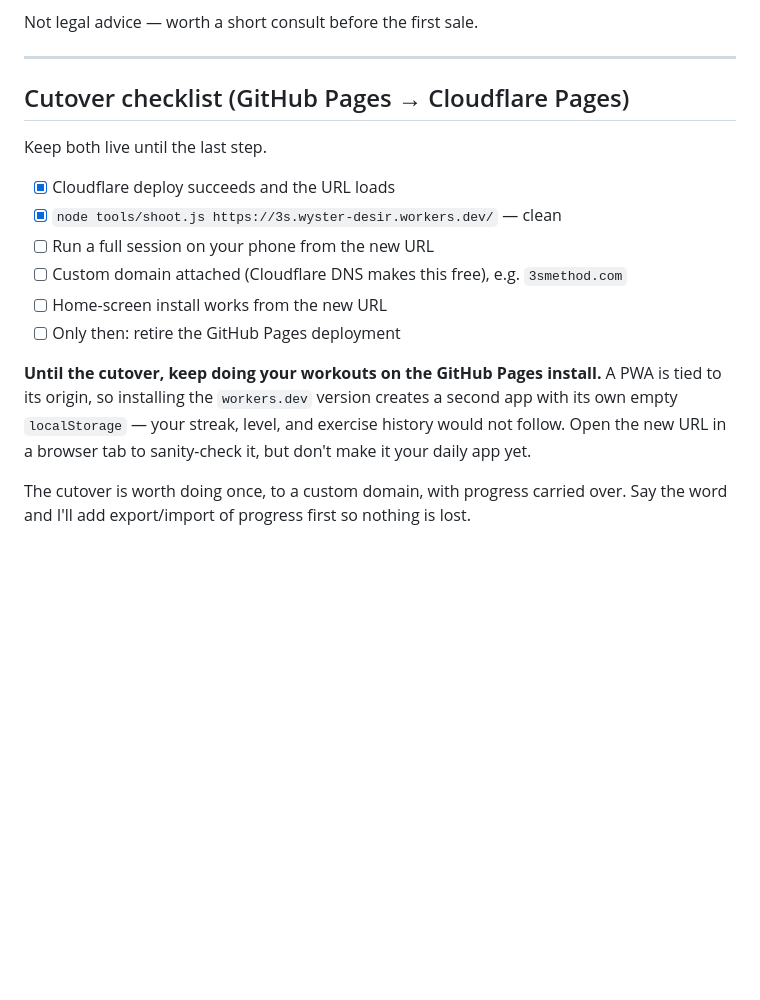
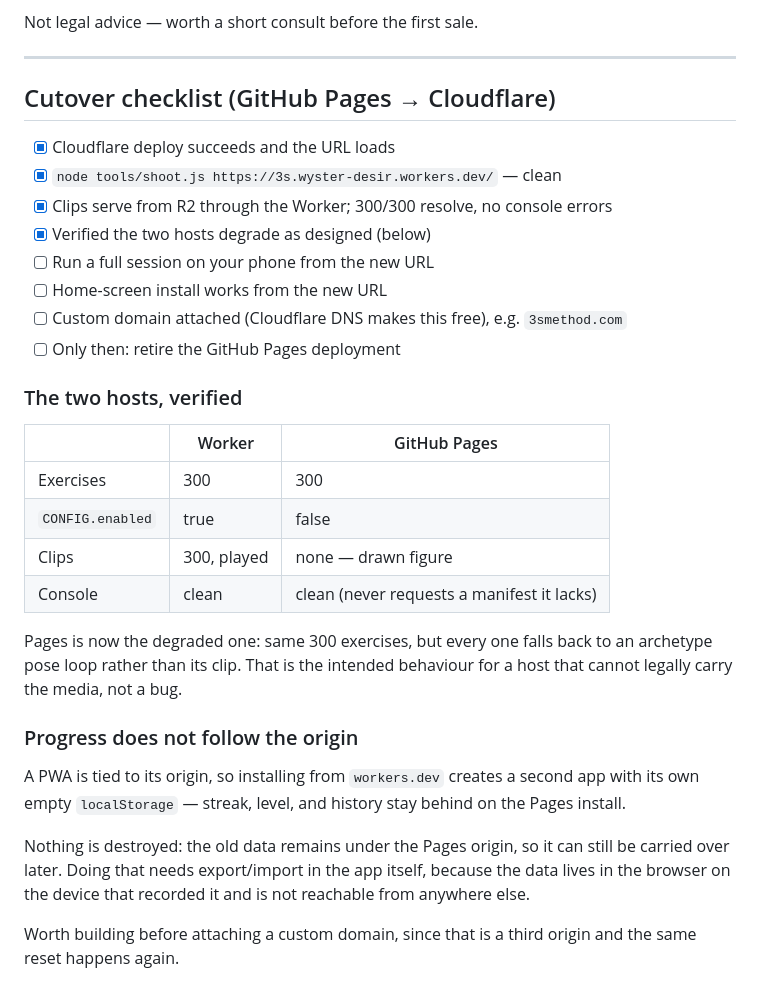
Before and after one commit to wysterdesir/3s, a Markdown page: docs/HOSTING.md, the part around the change. GitHub-like rendering; blank space fills up the shorter version.

Commit message:
Record the two hosts' verified behaviour and the progress-migration catch
Pages is now the degraded host: same 300 exercises, but every one falls back to
an archetype pose loop rather than its clip. That is intended for a host that
cannot legally carry the media, so the checklist says so rather than leaving it
to look like a regression.

Also states plainly that progress does not follow the origin, and why nobody can
migrate it from outside: the data lives in the browser on the device that
recorded it. Nothing is destroyed — the old data stays under the Pages origin —
but carrying it over needs export/import in the app, and that is worth having
before a custom domain adds a third origin and resets it again.

Co-Authored-By: Claude Opus 5 <noreply@anthropic.com>

```diff
--- a/docs/HOSTING.md
+++ b/docs/HOSTING.md
@@ -267,22 +267,40 @@ Not legal advice — worth a short consult before the first sale.
 
 ---
 
-## Cutover checklist (GitHub Pages → Cloudflare Pages)
-
-Keep both live until the last step.
+## Cutover checklist (GitHub Pages → Cloudflare)
 
 - [x] Cloudflare deploy succeeds and the URL loads
 - [x] `node tools/shoot.js https://3s.wyster-desir.workers.dev/` — clean
+- [x] Clips serve from R2 through the Worker; 300/300 resolve, no console errors
+- [x] Verified the two hosts degrade as designed (below)
 - [ ] Run a full session on your phone from the new URL
+- [ ] Home-screen install works from the new URL
 - [ ] Custom domain attached (Cloudflare DNS makes this free), e.g. `3smethod.com`
-- [ ] Home-screen install works from the new URL
 - [ ] Only then: retire the GitHub Pages deployment
 
-**Until the cutover, keep doing your workouts on the GitHub Pages install.** A PWA
-is tied to its origin, so installing the `workers.dev` version creates a second
-app with its own empty `localStorage` — your streak, level, and exercise history
-would not follow. Open the new URL in a browser tab to sanity-check it, but don't
-make it your daily app yet.
+### The two hosts, verified
 
-The cutover is worth doing once, to a custom domain, with progress carried over.
-Say the word and I'll add export/import of progress first so nothing is lost.
+| | Worker | GitHub Pages |
+|---|---|---|
+| Exercises | 300 | 300 |
+| `CONFIG.enabled` | true | false |
+| Clips | 300, played | none — drawn figure |
+| Console | clean | clean (never requests a manifest it lacks) |
+
+Pages is now the degraded one: same 300 exercises, but every one falls back to an
+archetype pose loop rather than its clip. That is the intended behaviour for a
+host that cannot legally carry the media, not a bug.
+
+### Progress does not follow the origin
+
+A PWA is tied to its origin, so installing from `workers.dev` creates a second app
+with its own empty `localStorage` — streak, level, and history stay behind on the
+Pages install.
+
+Nothing is destroyed: the old data remains under the Pages origin, so it can still
+be carried over later. Doing that needs export/import in the app itself, because
+the data lives in the browser on the device that recorded it and is not reachable
+from anywhere else.
+
+Worth building before attaching a custom domain, since that is a third origin and
+the same reset happens again.
```
